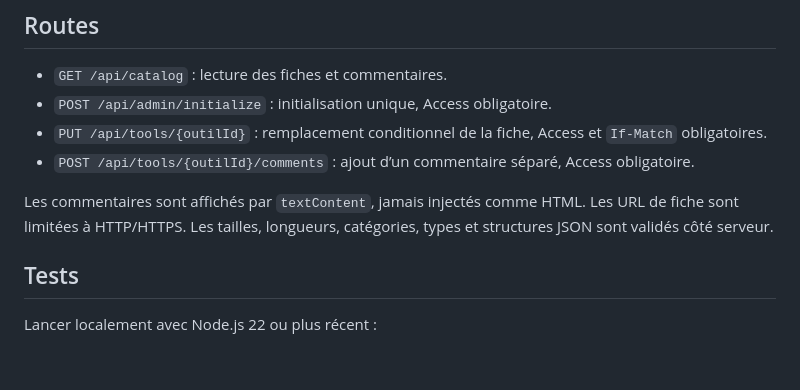
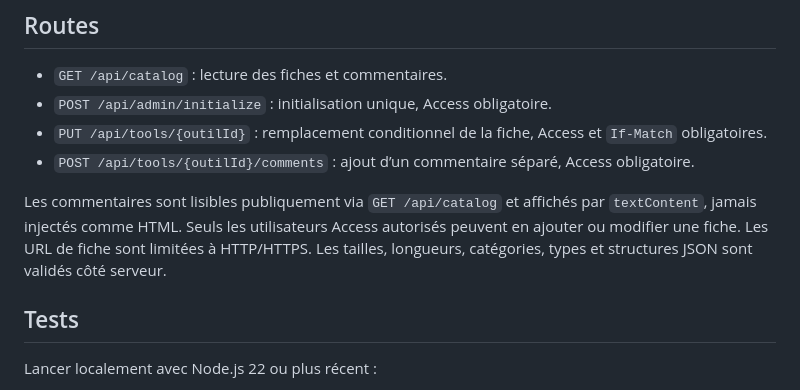
Before and after one commit to ben-scap/codex-prime, a Markdown page: docs/r2-catalogue.md, the part around the change. GitHub-like rendering; blank space fills up the shorter version.

Commit message:
docs: clarify public visibility of comments

```diff
--- a/docs/r2-catalogue.md
+++ b/docs/r2-catalogue.md
@@ -46,7 +46,7 @@ Aucun mot de passe, jeton partagé, secret ou clé privée n’est placé dans l
 - `PUT /api/tools/{outilId}` : remplacement conditionnel de la fiche, Access et `If-Match` obligatoires.
 - `POST /api/tools/{outilId}/comments` : ajout d’un commentaire séparé, Access obligatoire.
 
-Les commentaires sont affichés par `textContent`, jamais injectés comme HTML. Les URL de fiche sont limitées à HTTP/HTTPS. Les tailles, longueurs, catégories, types et structures JSON sont validés côté serveur.
+Les commentaires sont lisibles publiquement via `GET /api/catalog` et affichés par `textContent`, jamais injectés comme HTML. Seuls les utilisateurs Access autorisés peuvent en ajouter ou modifier une fiche. Les URL de fiche sont limitées à HTTP/HTTPS. Les tailles, longueurs, catégories, types et structures JSON sont validés côté serveur.
 
 ## Tests
 
```
